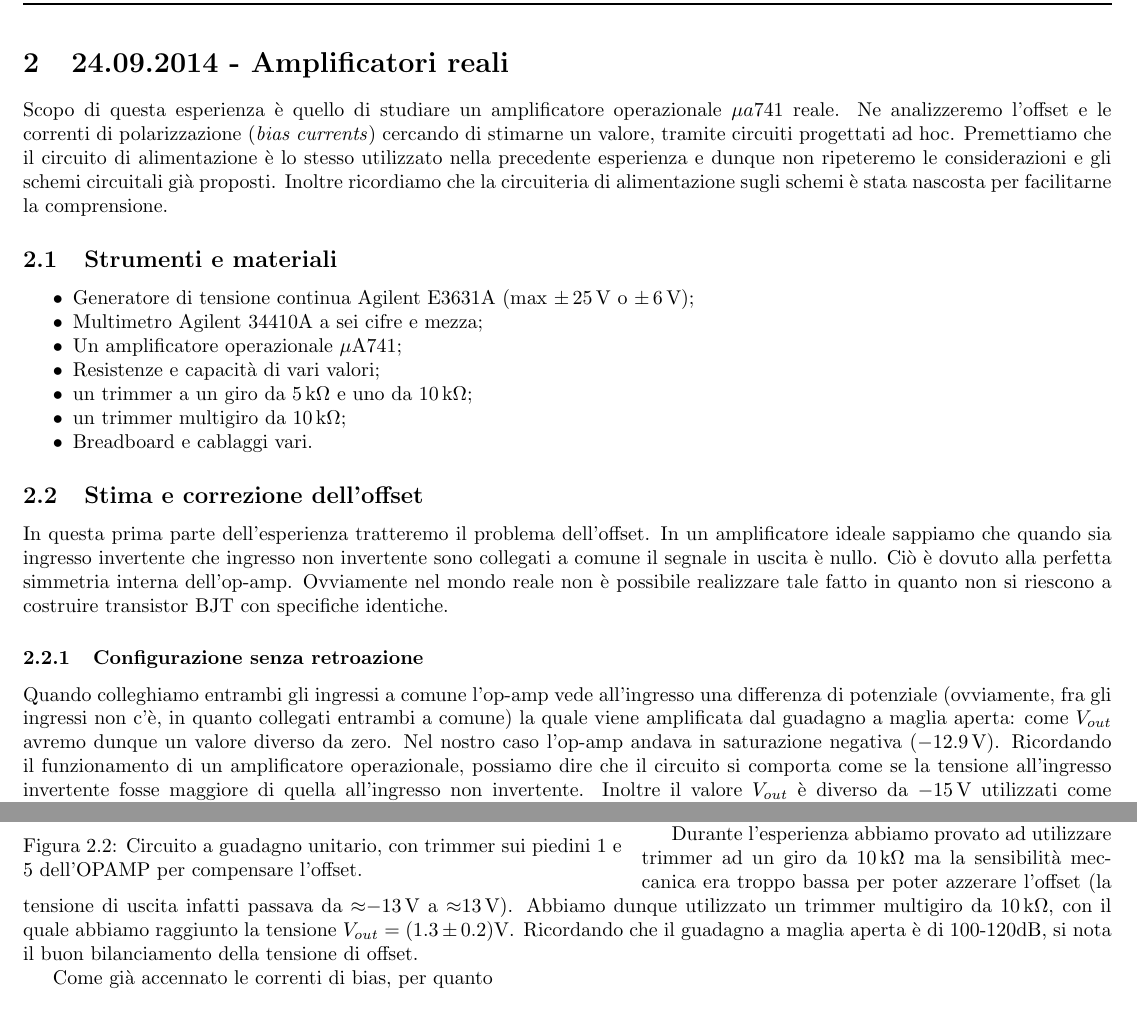
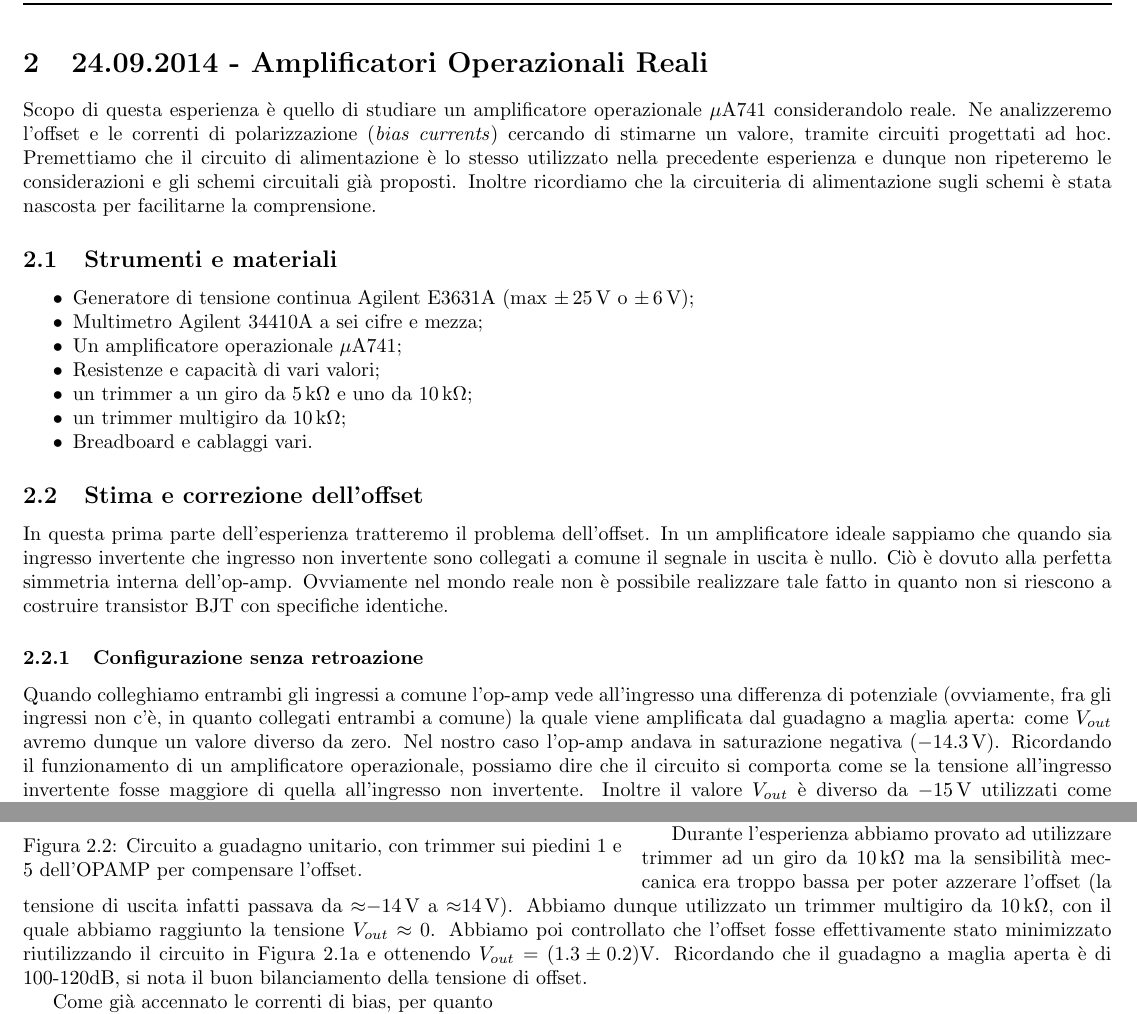
Before and after one commit to DejavuITA/LAB4, a LaTeX document (Casa/Quaderno di laboratorio.tex, which reads Casa/relazione2.tex): two parts of pages 7 and 8 of 10, joined at a grey line, cut at the place of the change. The pictures show the PDF file Casa/Quaderno di laboratorio.pdf that the author committed with the source.

Commit message:
Anzi, questa è l'ultima!

```diff
--- a/Casa/relazione2.tex
+++ b/Casa/relazione2.tex
@@ -1,6 +1,6 @@
-\section{24.09.2014 - Amplificatori reali}
+\section{24.09.2014 - Amplificatori Operazionali Reali}
 
-Scopo di questa esperienza è quello di studiare un amplificatore operazionale $\mu a 741$ reale.
+Scopo di questa esperienza è quello di studiare un amplificatore operazionale $\mu$A$741$ considerandolo reale.
 Ne analizzeremo l'offset e le correnti di polarizzazione (\textit{bias currents}) cercando di stimarne un valore, tramite circuiti progettati ad hoc.
 Premettiamo che il circuito di alimentazione è lo stesso utilizzato nella precedente esperienza e dunque non ripeteremo le considerazioni e gli schemi circuitali già proposti.
 Inoltre ricordiamo che la circuiteria di alimentazione sugli schemi è stata nascosta per facilitarne la comprensione.
@@ -24,7 +24,7 @@ In questa prima parte dell'esperienza tratteremo il problema dell'offset. In un
 
 \subsubsection{Configurazione senza retroazione}
 
-Quando colleghiamo entrambi gli ingressi a comune l'op-amp vede all'ingresso una differenza di potenziale (ovviamente, fra gli ingressi non c'è, in quanto collegati entrambi a comune) la quale viene amplificata dal guadagno a maglia aperta: come $V_{out}$ avremo dunque un valore diverso da zero. Nel nostro caso l'op-amp andava in saturazione negativa (\SI{-12.9}{\volt}). Ricordando il funzionamento di un amplificatore operazionale, possiamo dire che il circuito si comporta come se la tensione all'ingresso invertente fosse maggiore di quella all'ingresso non invertente. Inoltre il valore $V_{out}$ è diverso da \SI{-15}{\volt} utilizzati come alimentazione in quanto il valore di tensione massimo $|V_{out}|$ è leggermente inferiore a $|V^-|$. In Figura(\ref{cir:open_loop}) è riportato lo schema del circuito utilizzato.
+Quando colleghiamo entrambi gli ingressi a comune l'op-amp vede all'ingresso una differenza di potenziale (ovviamente, fra gli ingressi non c'è, in quanto collegati entrambi a comune) la quale viene amplificata dal guadagno a maglia aperta: come $V_{out}$ avremo dunque un valore diverso da zero. Nel nostro caso l'op-amp andava in saturazione negativa (\SI{-14.3}{\volt}). Ricordando il funzionamento di un amplificatore operazionale, possiamo dire che il circuito si comporta come se la tensione all'ingresso invertente fosse maggiore di quella all'ingresso non invertente. Inoltre il valore $V_{out}$ è diverso da \SI{-15}{\volt} utilizzati come alimentazione in quanto il valore di tensione massimo $|V_{out}|$ è leggermente inferiore a $|V^-|$. In Figura(\ref{cir:open_loop}) è riportato lo schema del circuito utilizzato.
 
 \begin{figure}[ht]
         \centering
@@ -82,7 +82,7 @@ $119.8\pm0.1$ & $99.35\pm0.01$ & $830.3\pm0.7$ &$ -1025 \pm 2$ & $-1.2 \pm0.1$\\
 
 Come sappiamo la tensione di offset non è però l'unico problema che incontriamo quando usiamo op-amp reali. Infatti ingresso invertente e non invertente sono collegati alle basi di transistor e, ovviamente, per polarizzarli serve una corrente di base. Gli effetti di tale corrente si sommeranno dunque a quelli dovuti all'offset. Tale argomento sarà comunque trattato approfonditamente nella sezione successiva. Per risolvere il problema dell'offset possiamo servirci di una resistenza variabile ($trimmer$) che posizioneremo tra i piedini 1 e 5 dell'op-amp, collegandola a $V^-$. Regolando tale resistenza andremo a generare una contro tensione che bilancerà l'offset. Il circuito utilizzato per verificare il bilanciamento dell'offset è quello in Figura \ref{cir2:trimmer}.
 
-Durante l'esperienza abbiamo provato ad utilizzare trimmer ad un giro da \SI{10}{\kilo\ohm} ma la sensibilità meccanica era troppo bassa per poter azzerare l'offset (la tensione di uscita infatti passava da $\approx$\SI{-13}{\volt} a $\approx$\SI{+13}{\volt}). Abbiamo dunque utilizzato un trimmer multigiro da \SI{10}{\kilo\ohm}, con il quale abbiamo raggiunto la tensione $V_{out}= (1.3\pm0.2)\si{\volt}$. Ricordando che il guadagno a maglia aperta è di 100-120dB, si nota il buon bilanciamento della tensione di offset.
+Durante l'esperienza abbiamo provato ad utilizzare trimmer ad un giro da \SI{10}{\kilo\ohm} ma la sensibilità meccanica era troppo bassa per poter azzerare l'offset (la tensione di uscita infatti passava da $\approx$\SI{-14}{\volt} a $\approx$\SI{+14}{\volt}). Abbiamo dunque utilizzato un trimmer multigiro da \SI{10}{\kilo\ohm}, con il quale abbiamo raggiunto la tensione $V_{out}\approx 0$. Abbiamo poi controllato che l'offset fosse effettivamente stato minimizzato riutilizzando il circuito in Figura \ref{cir:open_loop} e ottenendo $V_{out}= (1.3\pm0.2)\si{\volt}$. Ricordando che il guadagno a maglia aperta è di 100-120dB, si nota il buon bilanciamento della tensione di offset.
 
 \begin{wrapfigure}[13]{r}{0.55\textwidth}
   \begin{center}
```
Also changed, not shown: Casa/Quaderno di laboratorio.pdf, Casa/relazione2.tex (14 more changed lines).
